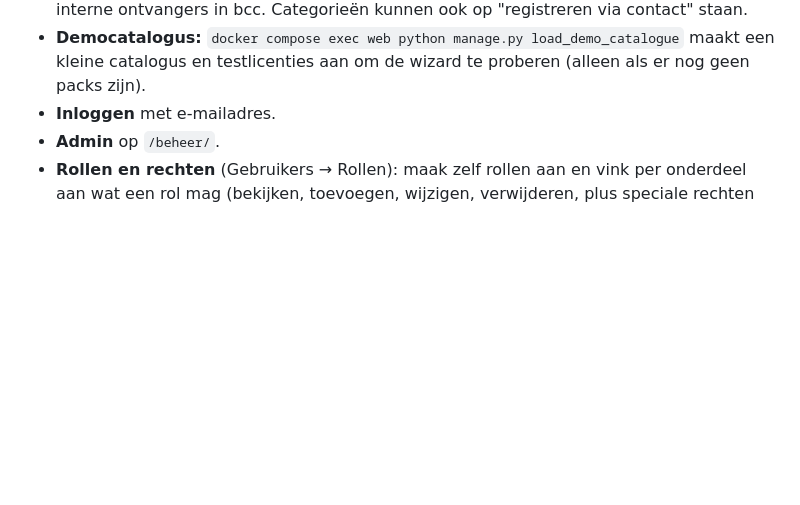
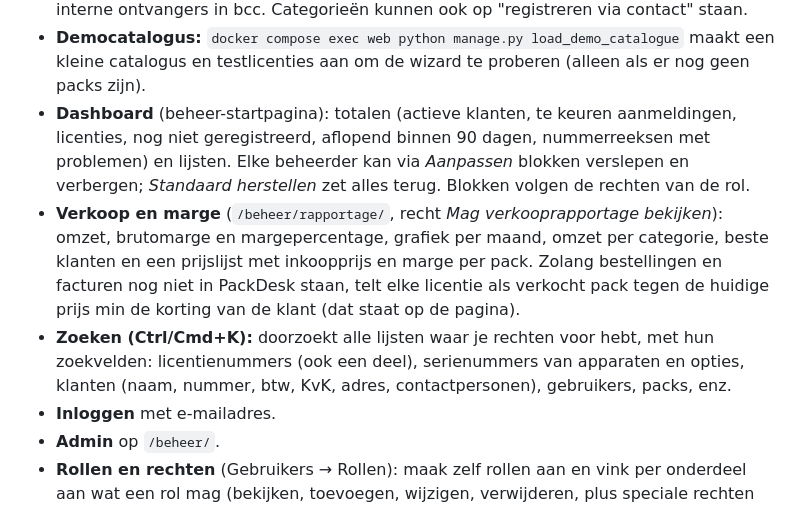
Before and after one commit to Fritz4all/packdesk, a Markdown page: README.md, the part around the change. Rendered like a GitHub page; blank space fills up the shorter version.

Commit message:
docs: dashboard, reports, search; invoice access planned
Co-Authored-By: Claude Opus 5.5 <noreply@anthropic.com>

```diff
--- a/README.md
+++ b/README.md
@@ -78,6 +78,17 @@ Python 3.13, Django 5.2 LTS, PostgreSQL 17, admin met django-unfold, Docker.
   contact" staan.
 - **Democatalogus:** `docker compose exec web python manage.py load_demo_catalogue` maakt een kleine
   catalogus en testlicenties aan om de wizard te proberen (alleen als er nog geen packs zijn).
+- **Dashboard** (beheer-startpagina): totalen (actieve klanten, te keuren aanmeldingen, licenties, nog
+  niet geregistreerd, aflopend binnen 90 dagen, nummerreeksen met problemen) en lijsten. Elke beheerder
+  kan via *Aanpassen* blokken verslepen en verbergen; *Standaard herstellen* zet alles terug. Blokken
+  volgen de rechten van de rol.
+- **Verkoop en marge** (`/beheer/rapportage/`, recht *Mag verkooprapportage bekijken*): omzet, brutomarge
+  en margepercentage, grafiek per maand, omzet per categorie, beste klanten en een prijslijst met
+  inkoopprijs en marge per pack. Zolang bestellingen en facturen nog niet in PackDesk staan, telt elke
+  licentie als verkocht pack tegen de huidige prijs min de korting van de klant (dat staat op de pagina).
+- **Zoeken (Ctrl/Cmd+K):** doorzoekt alle lijsten waar je rechten voor hebt, met hun zoekvelden:
+  licentienummers (ook een deel), serienummers van apparaten en opties, klanten (naam, nummer, btw, KvK,
+  adres, contactpersonen), gebruikers, packs, enz.
 - **Inloggen** met e-mailadres.
 - **Admin** op `/beheer/`.
 - **Rollen en rechten** (Gebruikers → Rollen): maak zelf rollen aan en vink per onderdeel aan wat
```
Also changed, not shown: docs/plan.md (+2 -2 lines).
